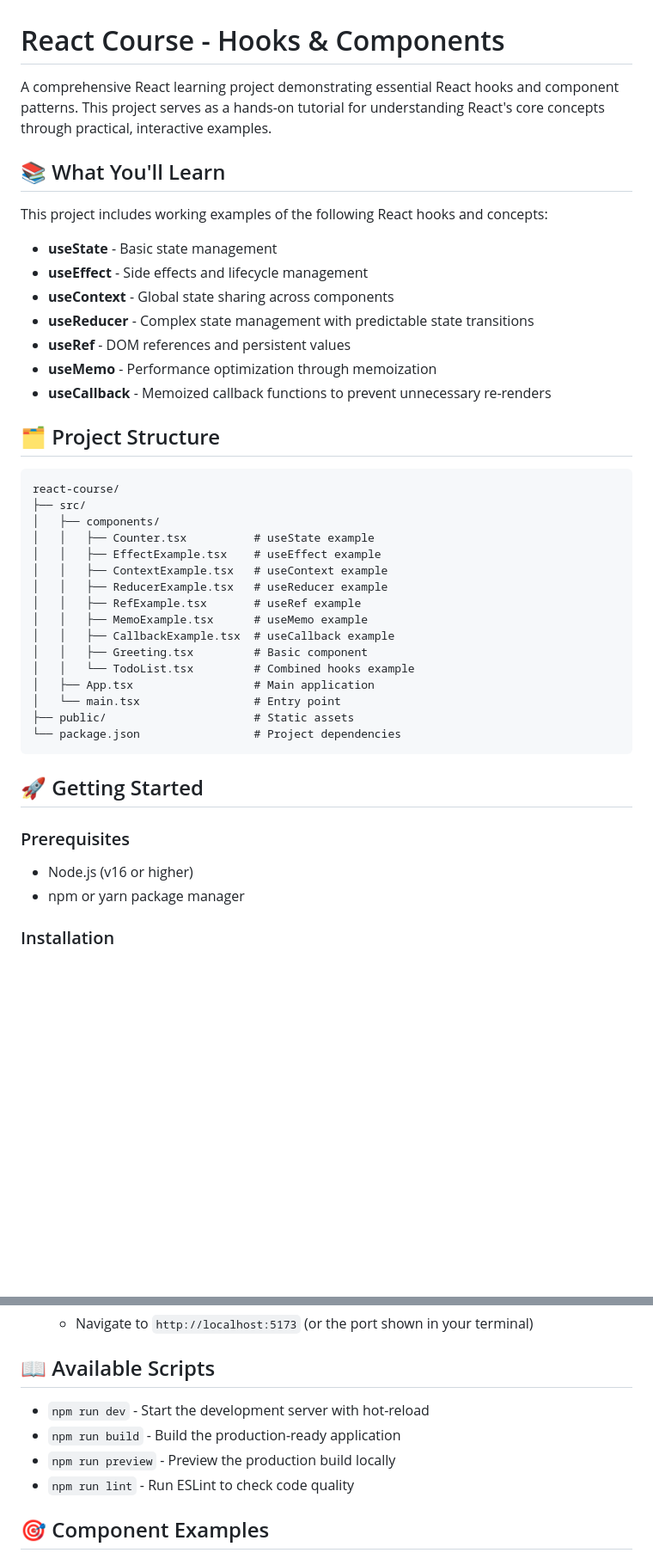
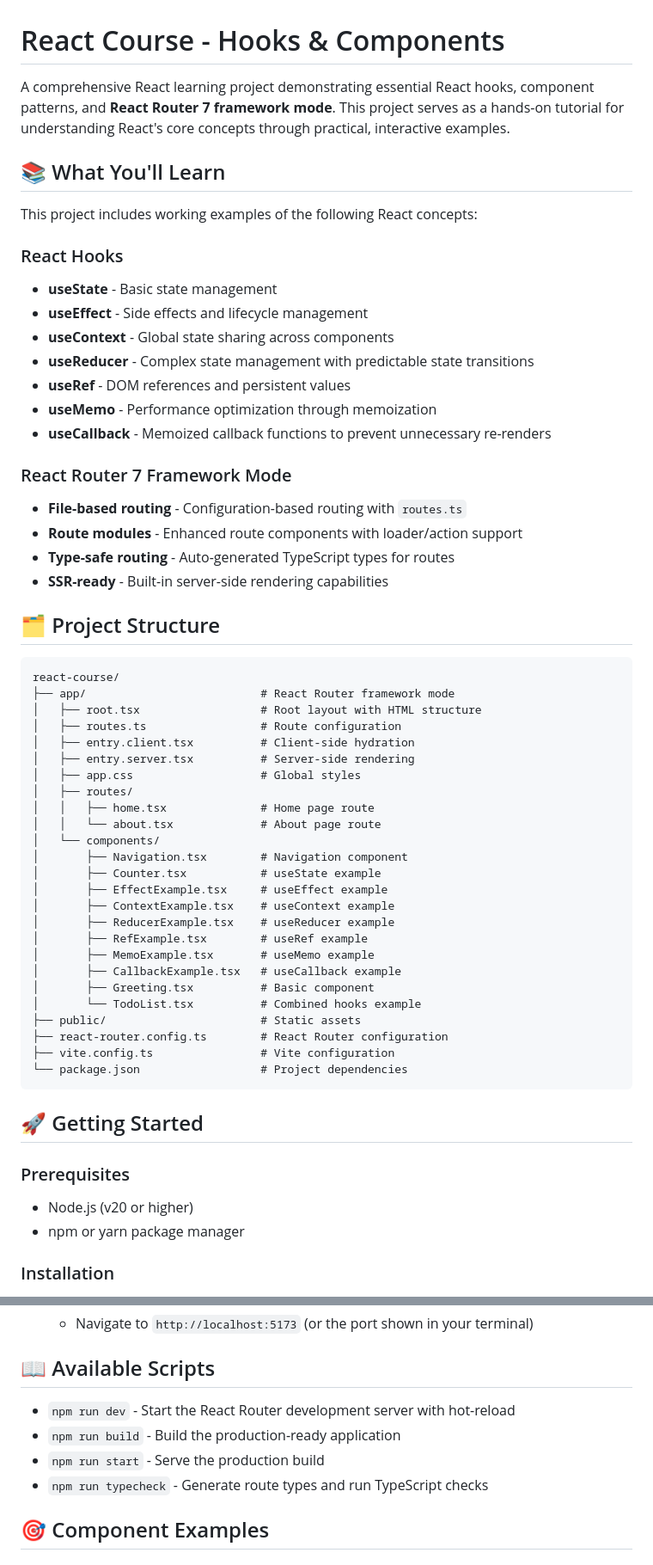
Before and after one commit to fsmawi/react-course, a Markdown page: README.md, 2 parts joined by grey strips. Shown at 86% size. Rendered like a GitHub page; blank space fills up the shorter version.

Commit message:
added react router

````diff
--- a/README.md
+++ b/README.md
@@ -1,11 +1,12 @@
 # React Course - Hooks & Components
 
-A comprehensive React learning project demonstrating essential React hooks and component patterns. This project serves as a hands-on tutorial for understanding React's core concepts through practical, interactive examples.
+A comprehensive React learning project demonstrating essential React hooks, component patterns, and **React Router 7 framework mode**. This project serves as a hands-on tutorial for understanding React's core concepts through practical, interactive examples.
 
 ## 📚 What You'll Learn
 
-This project includes working examples of the following React hooks and concepts:
+This project includes working examples of the following React concepts:
 
+### React Hooks
 - **useState** - Basic state management
 - **useEffect** - Side effects and lifecycle management
 - **useContext** - Global state sharing across components
@@ -14,32 +15,47 @@ This project includes working examples of the following React hooks and concepts
 - **useMemo** - Performance optimization through memoization
 - **useCallback** - Memoized callback functions to prevent unnecessary re-renders
 
+### React Router 7 Framework Mode
+- **File-based routing** - Configuration-based routing with `routes.ts`
+- **Route modules** - Enhanced route components with loader/action support
+- **Type-safe routing** - Auto-generated TypeScript types for routes
+- **SSR-ready** - Built-in server-side rendering capabilities
+
 ## 🗂️ Project Structure
 
 ```
 react-course/
-├── src/
-│   ├── components/
-│   │   ├── Counter.tsx          # useState example
-│   │   ├── EffectExample.tsx    # useEffect example
-│   │   ├── ContextExample.tsx   # useContext example
-│   │   ├── ReducerExample.tsx   # useReducer example
-│   │   ├── RefExample.tsx       # useRef example
-│   │   ├── MemoExample.tsx      # useMemo example
-│   │   ├── CallbackExample.tsx  # useCallback example
-│   │   ├── Greeting.tsx         # Basic component
-│   │   └── TodoList.tsx         # Combined hooks example
-│   ├── App.tsx                  # Main application
-│   └── main.tsx                 # Entry point
-├── public/                      # Static assets
-└── package.json                 # Project dependencies
+├── app/                          # React Router framework mode
+│   ├── root.tsx                  # Root layout with HTML structure
+│   ├── routes.ts                 # Route configuration
+│   ├── entry.client.tsx          # Client-side hydration
+│   ├── entry.server.tsx          # Server-side rendering
+│   ├── app.css                   # Global styles
+│   ├── routes/
+│   │   ├── home.tsx              # Home page route
+│   │   └── about.tsx             # About page route
+│   └── components/
+│       ├── Navigation.tsx        # Navigation component
+│       ├── Counter.tsx           # useState example
+│       ├── EffectExample.tsx     # useEffect example
+│       ├── ContextExample.tsx    # useContext example
+│       ├── ReducerExample.tsx    # useReducer example
+│       ├── RefExample.tsx        # useRef example
+│       ├── MemoExample.tsx       # useMemo example
+│       ├── CallbackExample.tsx   # useCallback example
+│       ├── Greeting.tsx          # Basic component
+│       └── TodoList.tsx          # Combined hooks example
+├── public/                       # Static assets
+├── react-router.config.ts        # React Router configuration
+├── vite.config.ts                # Vite configuration
+└── package.json                  # Project dependencies
 ```
 
 ## 🚀 Getting Started
 
 ### Prerequisites
 
-- Node.js (v16 or higher)
+- Node.js (v20 or higher)
 - npm or yarn package manager
 
 ### Installation
@@ -64,10 +80,10 @@ react-course/
 
 ## 📖 Available Scripts
 
-- `npm run dev` - Start the development server with hot-reload
+- `npm run dev` - Start the React Router development server with hot-reload
 - `npm run build` - Build the production-ready application
-- `npm run preview` - Preview the production build locally
-- `npm run lint` - Run ESLint to check code quality
+- `npm run start` - Serve the production build
+- `npm run typecheck` - Generate route types and run TypeScript checks
 
 ## 🎯 Component Examples
 
````
Also changed, not shown: other parts of README.md (+26 -1 lines).
